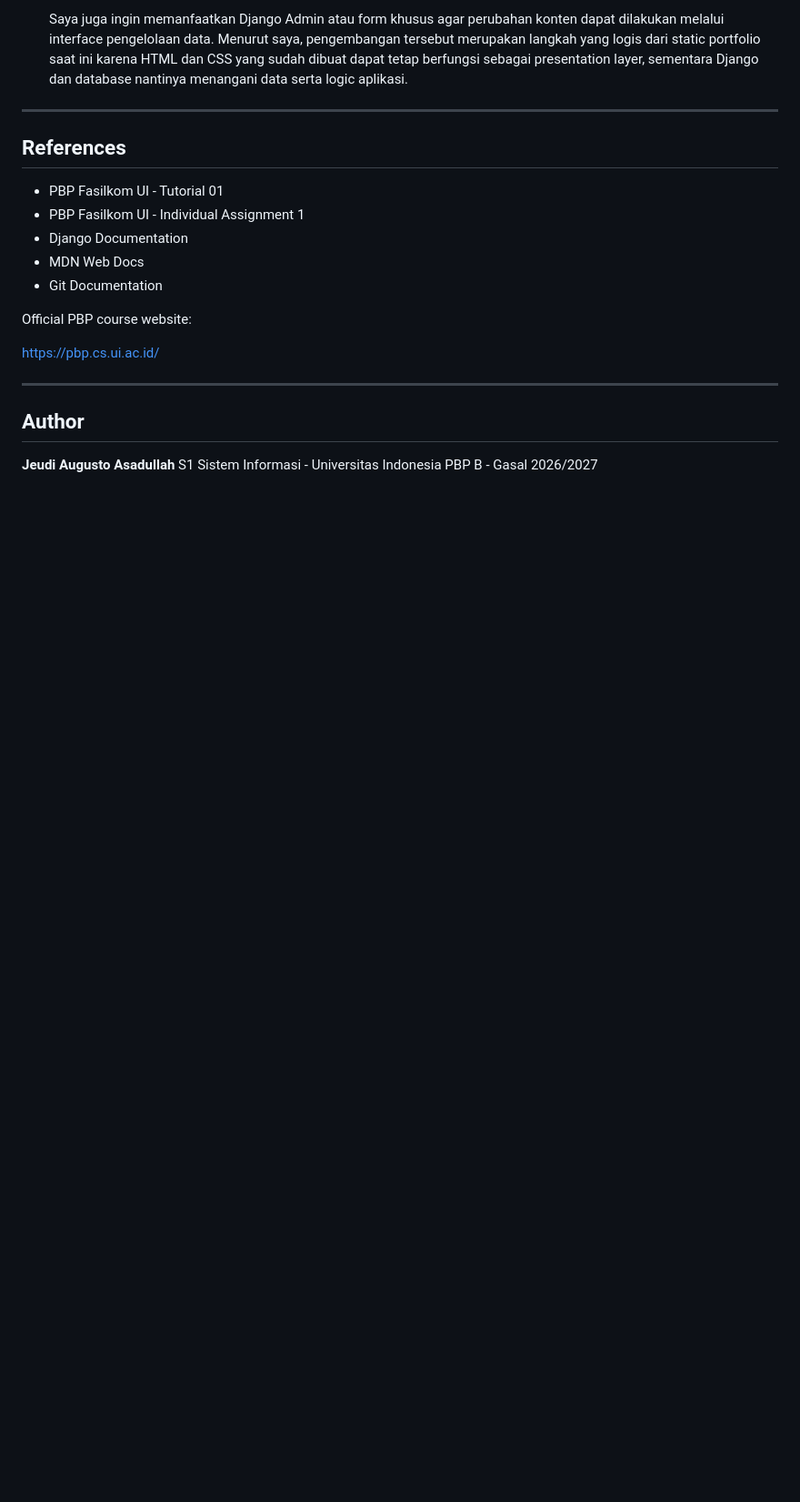
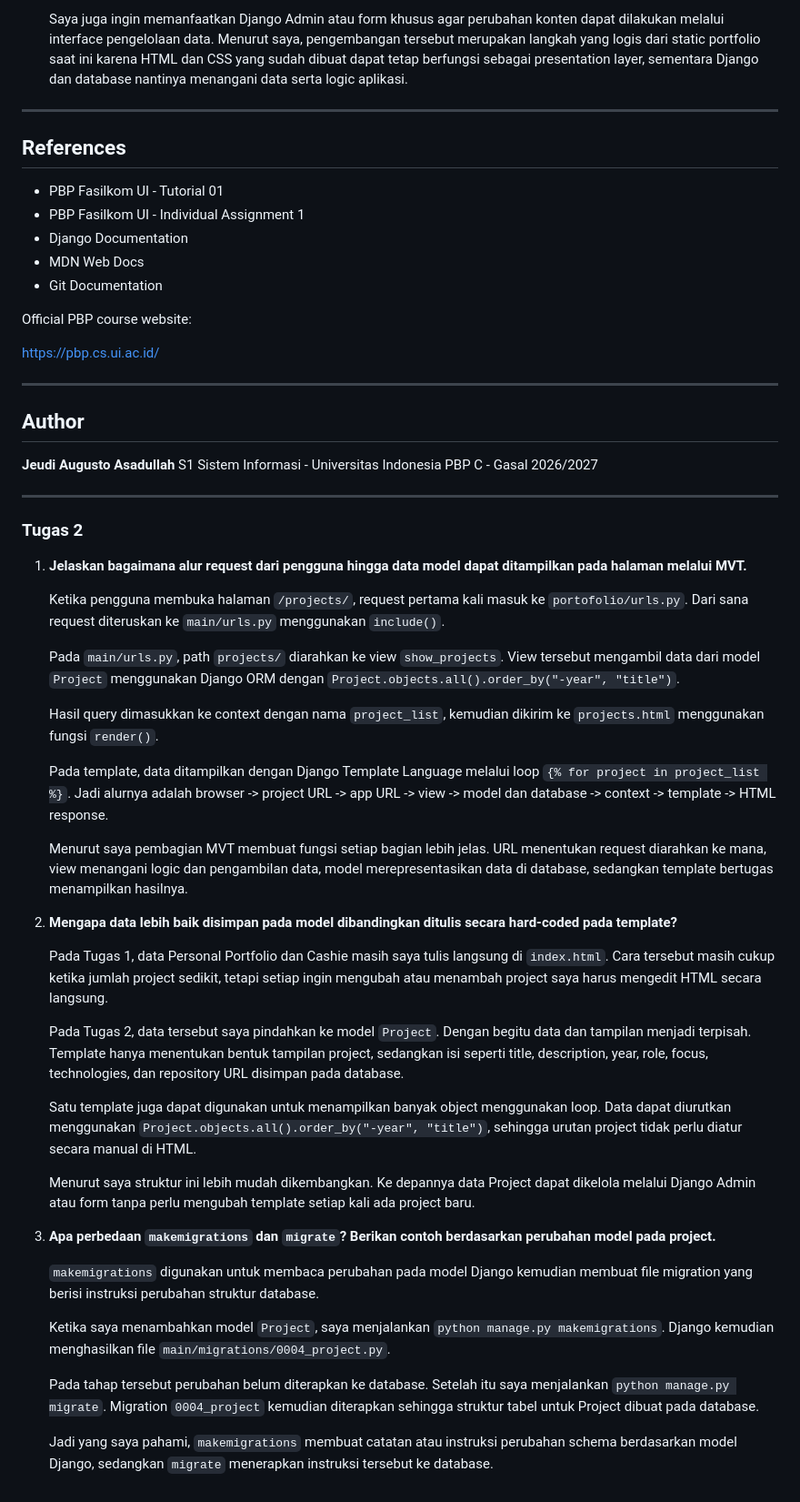
Before and after one commit to JeudiAugusto/myportofolio, a Markdown page: README.md, the part around one of its changes. Shown at 91% size. Drawn GitHub-style; blank space fills up the shorter version.

Commit message:
docs: add assignment 2 reflection

```diff
--- a/README.md
+++ b/README.md
@@ -436,4 +436,41 @@ https://pbp.cs.ui.ac.id/
 
 **Jeudi Augusto Asadullah**
 S1 Sistem Informasi - Universitas Indonesia
-PBP B - Gasal 2026/2027
+PBP C - Gasal 2026/2027
+
+
+---
+
+### Tugas 2
+
+1. **Jelaskan bagaimana alur request dari pengguna hingga data model dapat ditampilkan pada halaman melalui MVT.**
+
+   Ketika pengguna membuka halaman `/projects/`, request pertama kali masuk ke `portofolio/urls.py`. Dari sana request diteruskan ke `main/urls.py` menggunakan `include()`.
+
+   Pada `main/urls.py`, path `projects/` diarahkan ke view `show_projects`. View tersebut mengambil data dari model `Project` menggunakan Django ORM dengan `Project.objects.all().order_by("-year", "title")`.
+
+   Hasil query dimasukkan ke context dengan nama `project_list`, kemudian dikirim ke `projects.html` menggunakan fungsi `render()`.
+
+   Pada template, data ditampilkan dengan Django Template Language melalui loop `{% for project in project_list %}`. Jadi alurnya adalah browser -> project URL -> app URL -> view -> model dan database -> context -> template -> HTML response.
+
+   Menurut saya pembagian MVT membuat fungsi setiap bagian lebih jelas. URL menentukan request diarahkan ke mana, view menangani logic dan pengambilan data, model merepresentasikan data di database, sedangkan template bertugas menampilkan hasilnya.
+
+2. **Mengapa data lebih baik disimpan pada model dibandingkan ditulis secara hard-coded pada template?**
+
+   Pada Tugas 1, data Personal Portfolio dan Cashie masih saya tulis langsung di `index.html`. Cara tersebut masih cukup ketika jumlah project sedikit, tetapi setiap ingin mengubah atau menambah project saya harus mengedit HTML secara langsung.
+
+   Pada Tugas 2, data tersebut saya pindahkan ke model `Project`. Dengan begitu data dan tampilan menjadi terpisah. Template hanya menentukan bentuk tampilan project, sedangkan isi seperti title, description, year, role, focus, technologies, dan repository URL disimpan pada database.
+
+   Satu template juga dapat digunakan untuk menampilkan banyak object menggunakan loop. Data dapat diurutkan menggunakan `Project.objects.all().order_by("-year", "title")`, sehingga urutan project tidak perlu diatur secara manual di HTML.
+
+   Menurut saya struktur ini lebih mudah dikembangkan. Ke depannya data Project dapat dikelola melalui Django Admin atau form tanpa perlu mengubah template setiap kali ada project baru.
+
+3. **Apa perbedaan `makemigrations` dan `migrate`? Berikan contoh berdasarkan perubahan model pada project.**
+
+   `makemigrations` digunakan untuk membaca perubahan pada model Django kemudian membuat file migration yang berisi instruksi perubahan struktur database.
+
+   Ketika saya menambahkan model `Project`, saya menjalankan `python manage.py makemigrations`. Django kemudian menghasilkan file `main/migrations/0004_project.py`.
+
+   Pada tahap tersebut perubahan belum diterapkan ke database. Setelah itu saya menjalankan `python manage.py migrate`. Migration `0004_project` kemudian diterapkan sehingga struktur tabel untuk Project dibuat pada database.
+
+   Jadi yang saya pahami, `makemigrations` membuat catatan atau instruksi perubahan schema berdasarkan model Django, sedangkan `migrate` menerapkan instruksi tersebut ke database.
```
Also changed, not shown: other parts of README.md (+1 -1 lines).
